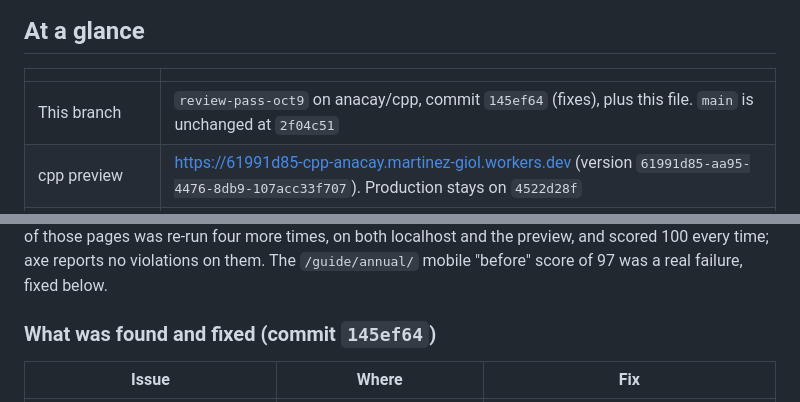
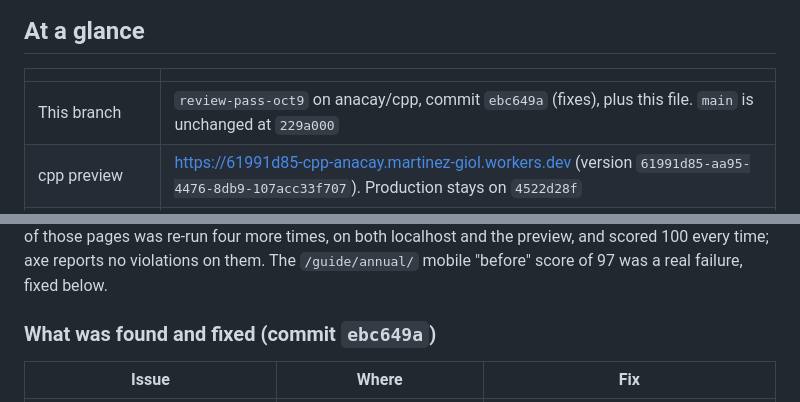
Before and after one commit to anacay/cpp, a Markdown page: REVIEW_PASS_OCT9.md, 2 parts joined by grey strips. Rendered like a GitHub page.

Commit message:
Review pass: commit hashes
Co-Authored-By: Claude Opus 5.5 <noreply@anthropic.com>

```diff
--- a/REVIEW_PASS_OCT9.md
+++ b/REVIEW_PASS_OCT9.md
@@ -6,7 +6,7 @@ An unattended pass with three jobs: check the reference links (report only), che
 
 | | |
 |---|---|
-| This branch | `review-pass-oct9` on anacay/cpp, commit `145ef64` (fixes), plus this file. `main` is unchanged at `2f04c51` |
+| This branch | `review-pass-oct9` on anacay/cpp, commit `ebc649a` (fixes), plus this file. `main` is unchanged at `229a000` |
 | cpp preview | https://61991d85-cpp-anacay.martinez-giol.workers.dev (version `61991d85-aa95-4476-8db9-107acc33f707`). Production stays on `4522d28f` |
 | anacay.org branch | `share-card` on anacay/anacay-org, commit `a1a886c`. `main` is unchanged at `9a919e9` |
 | anacay.org preview | https://c90f26bc-anacay-org.martinez-giol.workers.dev (version `c90f26bc-085b-4731-94f4-d24e10db1bef`). Production stays on `634f296a` |
@@ -237,7 +237,7 @@ Network metrics, production, mobile (Lighthouse simulated throttling): `/` LCP 1
 
 **About the two 96–97 scores in the "after" columns:** both are the same artefact. The request-for-comments box (`RfcHint.astro`) plays a decorative demo in which the "Discuss this passage" pill fades in and out. When Lighthouse samples the page mid-fade, it measures the half-faded pill against the background and reports low contrast. The demo is `aria-hidden` and is still under reduced motion. Each of those pages was re-run four more times, on both localhost and the preview, and scored 100 every time; axe reports no violations on them. The `/guide/annual/` mobile "before" score of 97 was a real failure, fixed below.
 
-### What was found and fixed (commit `145ef64`)
+### What was found and fixed (commit `ebc649a`)
 
 | Issue | Where | Fix |
 |---|---|---|
```
